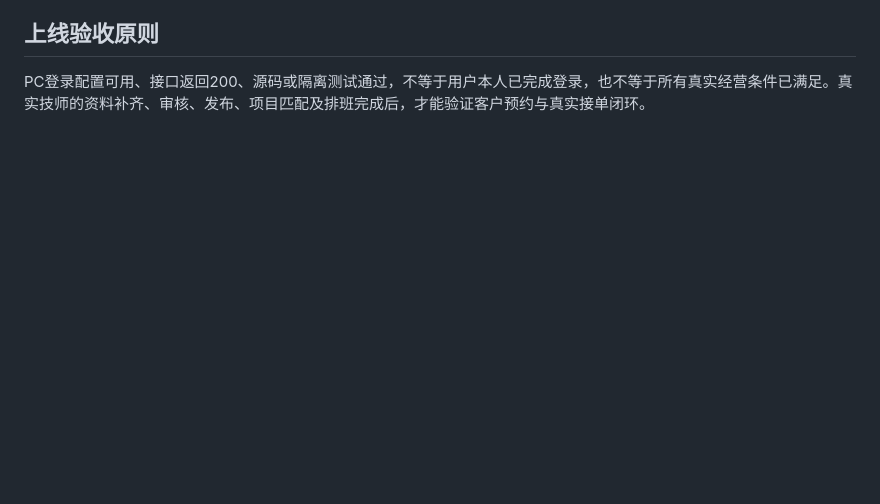
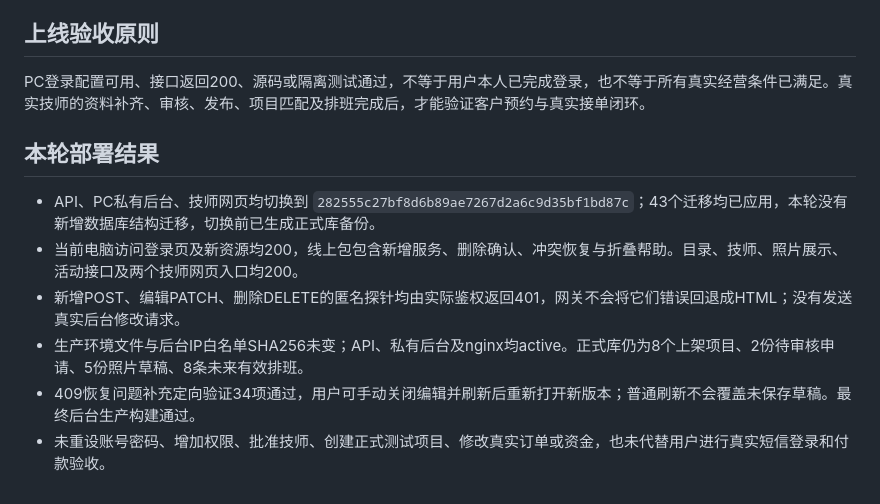
Before and after one commit to aiavysp-afk/-, a Markdown page: docs/OPERATIONS_BACKOFFICE_REDEPLOYMENT_20261030.md, the part around the change. Drawn GitHub-style; blank space fills up the shorter version.

Commit message:
Record operational backoffice deployment and remaining acceptance gaps

```diff
--- a/docs/OPERATIONS_BACKOFFICE_REDEPLOYMENT_20261030.md
+++ b/docs/OPERATIONS_BACKOFFICE_REDEPLOYMENT_20261030.md
@@ -40,3 +40,12 @@
 ## 上线验收原则
 
 PC登录配置可用、接口返回200、源码或隔离测试通过，不等于用户本人已完成登录，也不等于所有真实经营条件已满足。真实技师的资料补齐、审核、发布、项目匹配及排班完成后，才能验证客户预约与真实接单闭环。
+
+## 本轮部署结果
+
+- API、PC私有后台、技师网页均切换到 `282555c27bf8d6b89ae7267d2a6c9d35bf1bd87c`；43个迁移均已应用，本轮没有新增数据库结构迁移，切换前已生成正式库备份。
+- 当前电脑访问登录页及新资源均200，线上包包含新增服务、删除确认、冲突恢复与折叠帮助。目录、技师、照片展示、活动接口及两个技师网页入口均200。
+- 新增POST、编辑PATCH、删除DELETE的匿名探针均由实际鉴权返回401，网关不会将它们错误回退成HTML；没有发送真实后台修改请求。
+- 生产环境文件与后台IP白名单SHA256未变；API、私有后台及nginx均active。正式库仍为8个上架项目、2份待审核申请、5份照片草稿、8条未来有效排班。
+- 409恢复问题补充定向验证34项通过，用户可手动关闭编辑并刷新后重新打开新版本；普通刷新不会覆盖未保存草稿。最终后台生产构建通过。
+- 未重设账号密码、增加权限、批准技师、创建正式测试项目、修改真实订单或资金，也未代替用户进行真实短信登录和付款验收。
```
